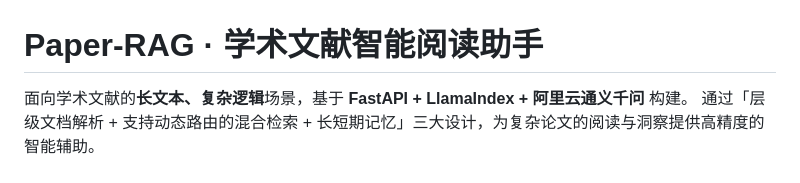
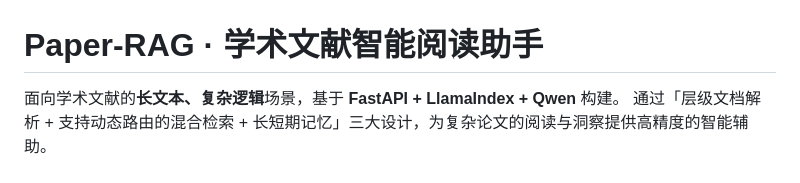
Before and after one commit to Eve0neCat/Paper-RAG, a Markdown page: README.md, the part around the change. GitHub-like rendering.

```diff
--- a/README.md
+++ b/README.md
@@ -1,6 +1,6 @@
 # Paper-RAG · 学术文献智能阅读助手
 
-面向学术文献的**长文本、复杂逻辑**场景，基于 **FastAPI + LlamaIndex + 阿里云通义千问** 构建。
+面向学术文献的**长文本、复杂逻辑**场景，基于 **FastAPI + LlamaIndex + Qwen** 构建。
 通过「层级文档解析 + 支持动态路由的混合检索 + 长短期记忆」三大设计，为复杂论文的阅读与洞察提供高精度的智能辅助。
 
 ![](ui.png)
```
